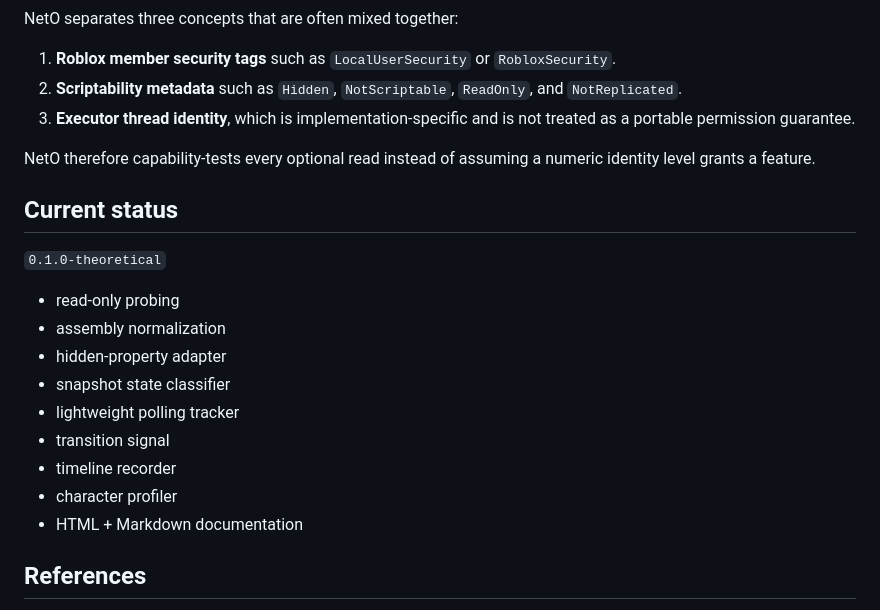
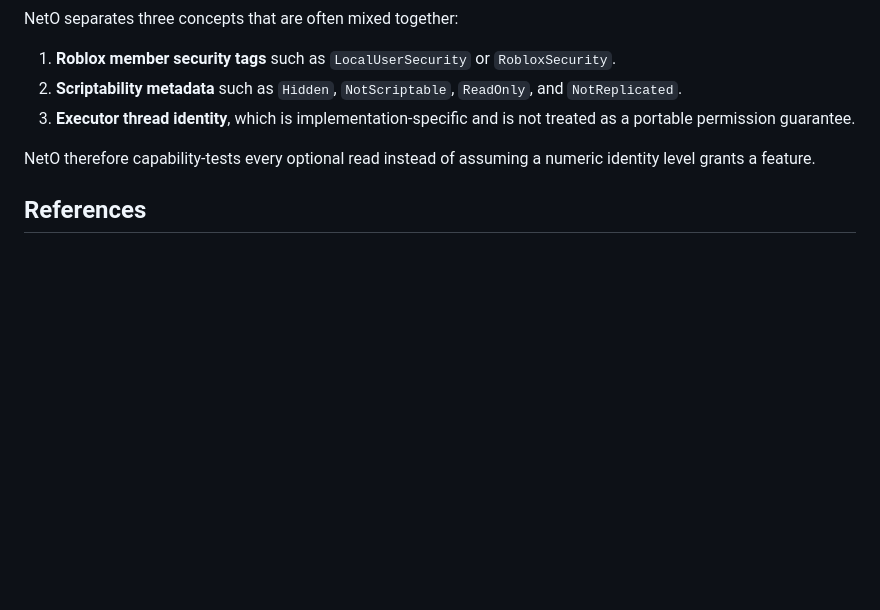
Before and after one commit to mxsynry/NetO.dylib, a Markdown page: README.md, the part around the change. Rendered like a GitHub page; blank space fills up the shorter version.

```diff
--- a/README.md
+++ b/README.md
@@ -156,20 +156,6 @@ NetO separates three concepts that are often mixed together:
 
 NetO therefore capability-tests every optional read instead of assuming a numeric identity level grants a feature.
 
-## Current status
-
-`0.1.0-theoretical`
-
-- read-only probing
-- assembly normalization
-- hidden-property adapter
-- snapshot state classifier
-- lightweight polling tracker
-- transition signal
-- timeline recorder
-- character profiler
-- HTML + Markdown documentation
-
 ## References
 
 - Roblox BasePart API: https://robloxapi.github.io/ref/class/BasePart.html
```
